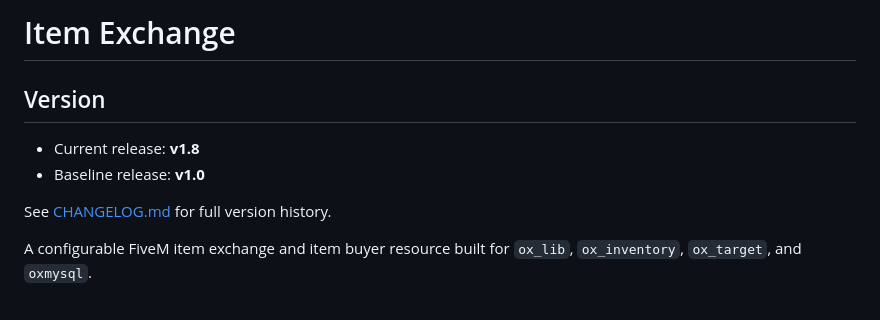
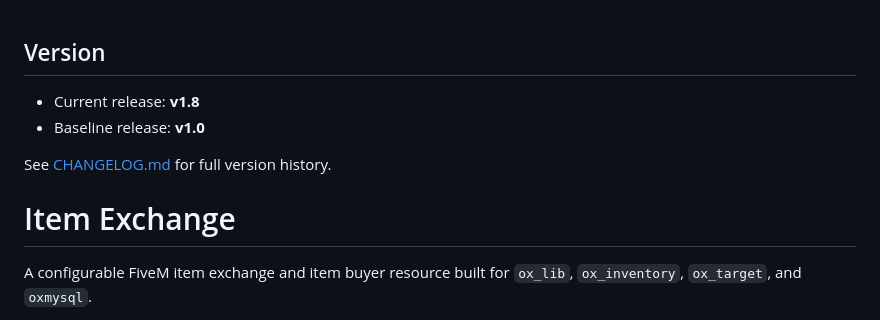
Before and after one commit to Gareb-Fivem-Dev/ox_exchange, a Markdown page: README.md, the part around the change. Rendered like a GitHub page.

```diff
--- a/README.md
+++ b/README.md
@@ -1,11 +1,10 @@
-# Item Exchange
-
 ## Version
 - Current release: **v1.8**
 - Baseline release: **v1.0**
 
 See [CHANGELOG.md](CHANGELOG.md) for full version history.
 
+# Item Exchange
 A configurable FiveM item exchange and item buyer resource built for `ox_lib`, `ox_inventory`, `ox_target`, and `oxmysql`.
 
 Players interact with database-managed peds to either trade one item for another or sell items for money. Admins can manage peds, trades, and buyer offers in game through the included web UI, so you do not need to restart the resource every time you add or change an offer.
```
